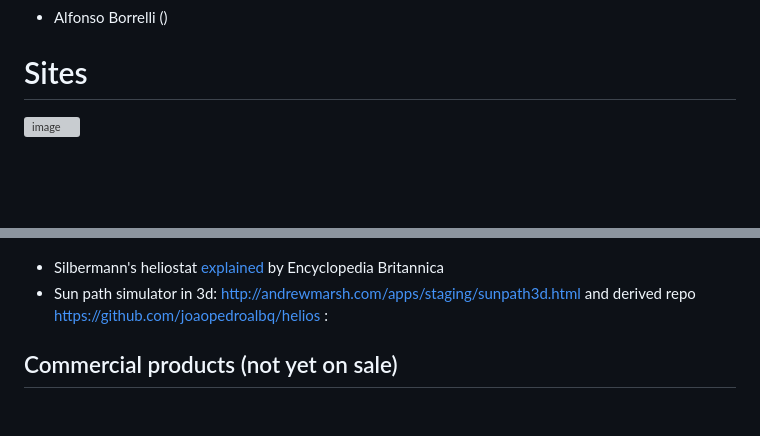
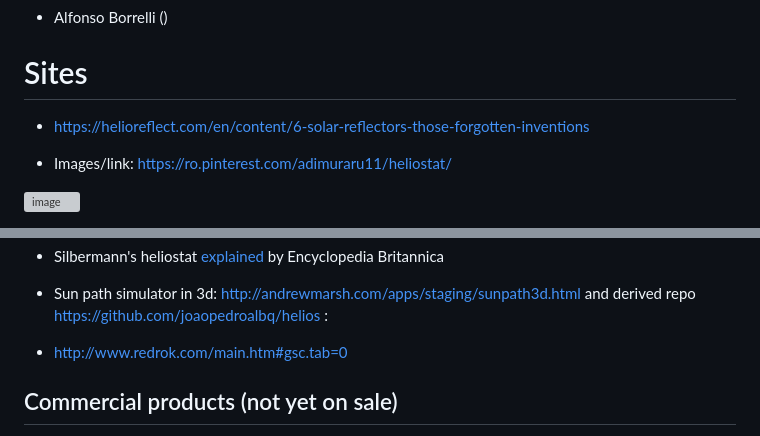
Before and after one commit to jumpjack/heliostat, a Markdown page: README.md, 2 parts joined by grey strips. Rendered like a GitHub page; blank space fills up the shorter version; grey boxes are pictures that could not be loaded.

```diff
--- a/README.md
+++ b/README.md
@@ -121,6 +137,10 @@ Non-symmetric paraboloid, reflecting parallel rays into "something else" (catena
 
 # Sites
 
+ - https://helioreflect.com/en/content/6-solar-reflectors-those-forgotten-inventions
+
+- Images/link: https://ro.pinterest.com/adimuraru11/heliostat/
+
 ![image](https://user-images.githubusercontent.com/1620953/226892902-a38785df-6b23-4803-b6e4-cced0a9ec8aa.png)
 
 - Some dozens of heliostats linked, with [pictures and patents](http://www.redrok.com/neat.htm) - [link](http://www.redrok.com/main.htm#gsc.tab=0):
@@ -136,6 +156,7 @@ Non-symmetric paraboloid, reflecting parallel rays into "something else" (catena
 - Silbermann's heliostat [explained](https://en.m.wikisource.org/wiki/1911_Encyclop%C3%A6dia_Britannica/Heliostat) by Encyclopedia Britannica
 - Sun path simulator in 3d: http://andrewmarsh.com/apps/staging/sunpath3d.html and derived repo https://github.com/joaopedroalbq/helios :
 
+- http://www.redrok.com/main.htm#gsc.tab=0
 
 
 
```
Also changed, not shown: other parts of README.md (+16 -0 lines).
